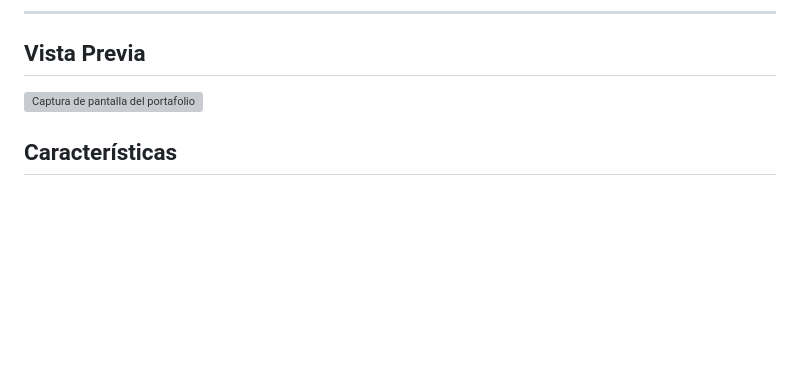
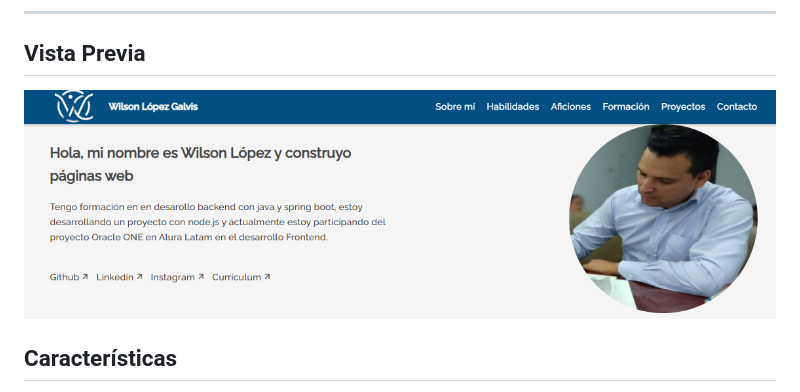
Before and after one commit to welopez07/portafolio-wilson-lopez, a Markdown page: README.md, the part around the change. Rendered like a GitHub page; pictures changed too: assets/Visualizacion_portafolio.png (added); blank space fills up the shorter version; grey boxes are pictures that could not be loaded.

Commit message:
incluir imagen vista portafolio

```diff
--- a/README.md
+++ b/README.md
@@ -15,7 +15,7 @@ Bienvenido a mi portafolio personal, donde muestro mis habilidades y proyectos c
 
 ## Vista Previa
 
-![Captura de pantalla del portafolio](assets/preview.png)
+![Captura de pantalla del portafolio](assets/Visualizacion_portafolio.png)
 
 ## Características
 - **Responsive Design**: Diseño adaptable para dispositivos móviles, tablets y pantallas de escritorio.
```
